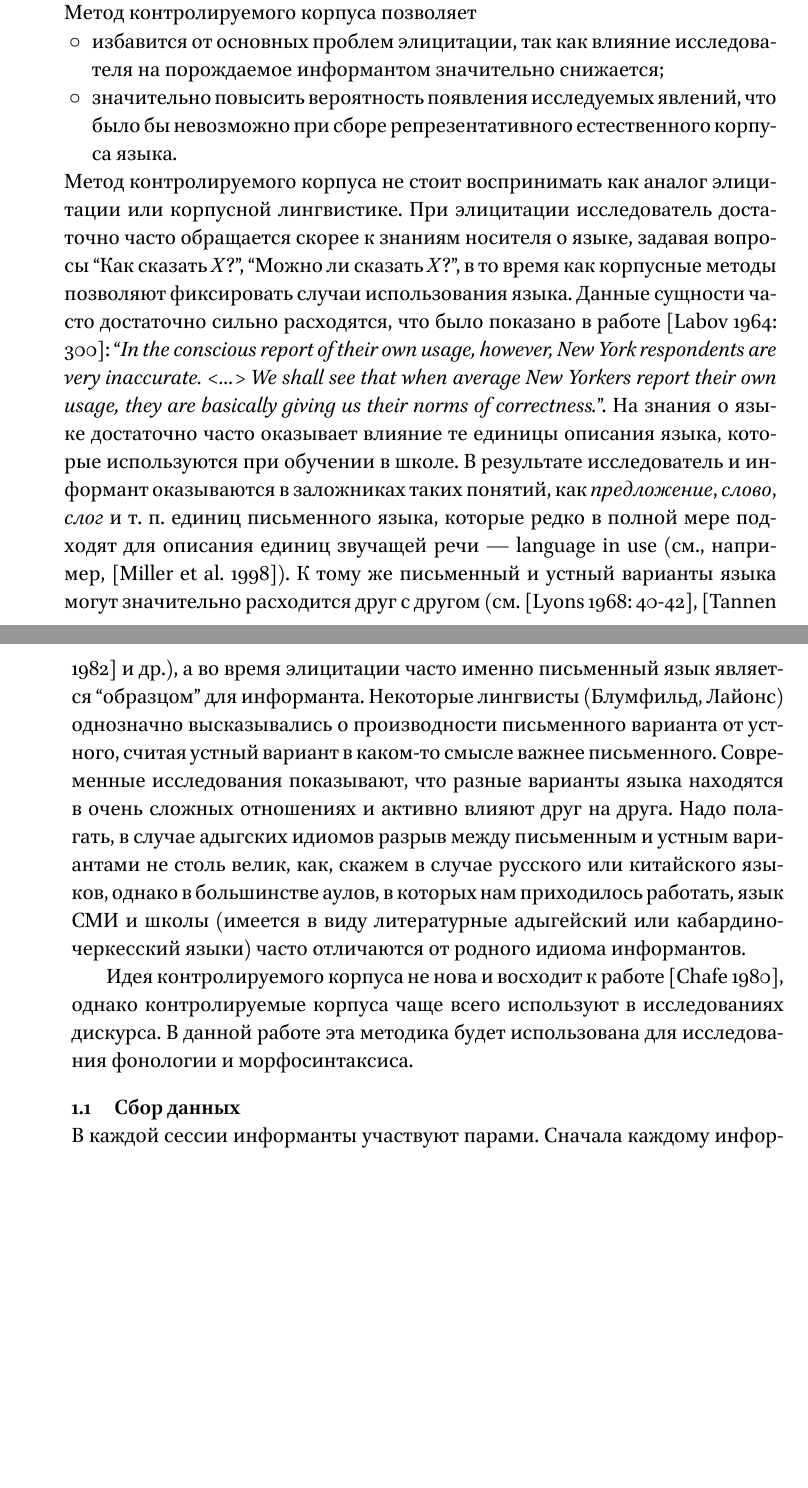
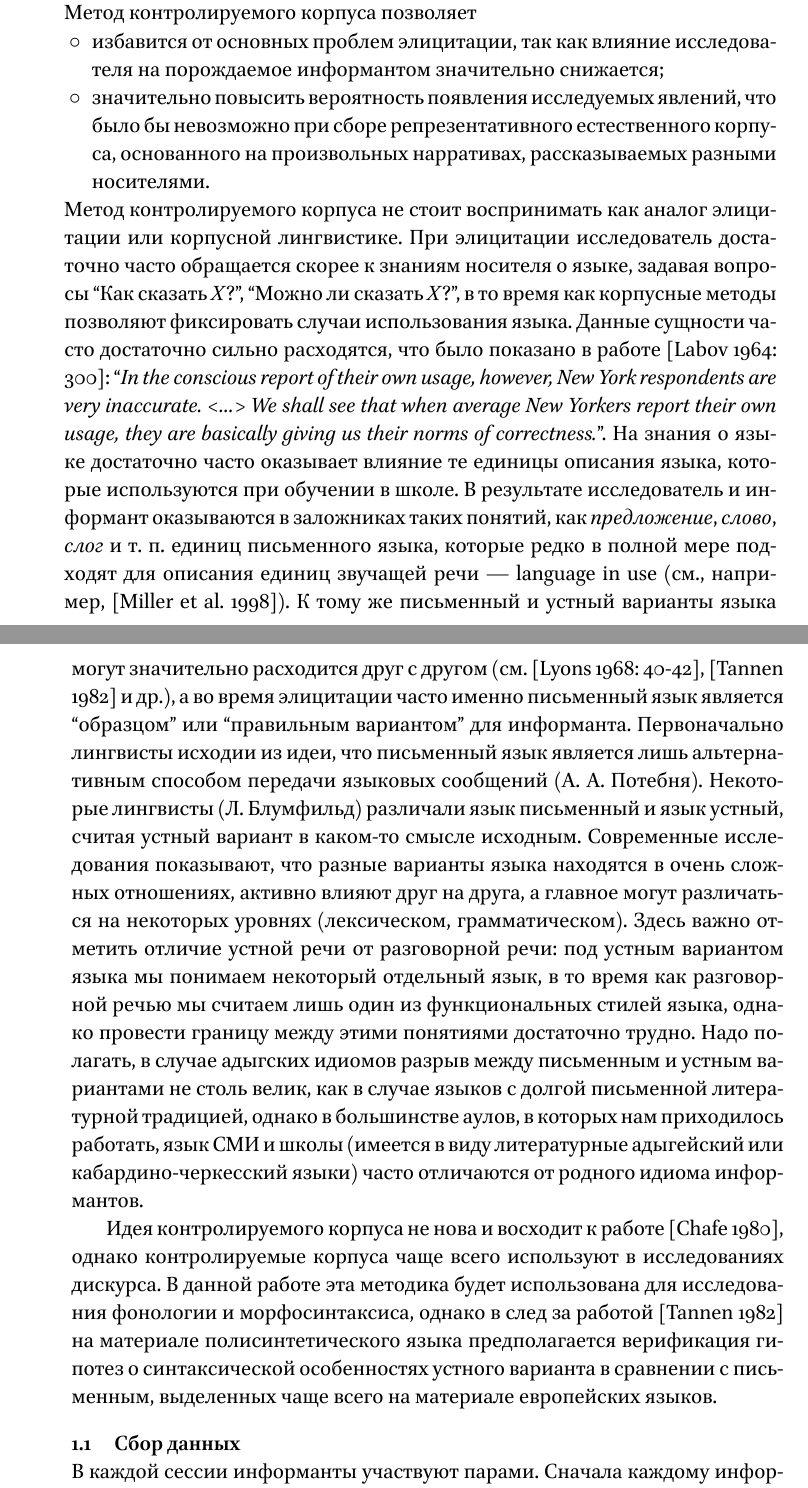
Before and after one commit to agricolamz/adyghe_story_corpus, a LaTeX document (2016_adyghe_expedition_project.tex): two parts of the columns of page 1 of 3, joined at a grey line, cut so that both start at the same text, the shorter picture padded with empty space. The pictures show the PDF file 2016_adyghe_expedition_project.pdf that the author committed with the source.

Commit message:
some more info

```diff
--- a/2016_adyghe_expedition_project.tex
+++ b/2016_adyghe_expedition_project.tex
@@ -11,14 +11,13 @@
 \noindent Контролируемый корпус --- это корпус, собранный в результате обработки диалогов двух информантов, в ходе которого один информант рассказывает историю, основываясь на стимулах, предложенных исследователем. Традиционно в лингвистике используются визуальные стимулы (изображения или видео), но, естественно, аналогичным образом можно исследовать кодирование в языке вкусовых, тактильных или звуковых ощущений носителей или даже моделировать языковые поведение в тех или иных ситуациях. Метод контролируемого корпуса позволяет
 \begin{itemize}
 \mytem  избавится от основных проблем элицитации, так как влияние исследователя на порождаемое информантом значительно снижается;
-\mytem значительно повысить вероятность появления исследуемых явлений, что было бы невозможно при сборе репрезентативного естественного корпуса языка.
+\mytem значительно повысить вероятность появления исследуемых явлений, что было бы невозможно при сборе репрезентативного естественного корпуса, основанного на произвольных нарративах, рассказываемых разными носителями.
 \end{itemize}
-Метод контролируемого корпуса не стоит воспринимать как аналог элицитации или корпусной лингвистике. При элицитации исследователь достаточно часто обращается скорее к знаниям носителя о языке, задавая вопросы ``Как сказать \textit{X}?'', ``Можно ли сказать \textit{X}?'', в то время как корпусные методы позволяют фиксировать случаи использования языка. Данные сущности часто достаточно сильно расходятся, что было показано в работе \citep[300]{labov64}: ``\textit{In the conscious report of their own usage, however, New York respondents are very inaccurate. <\dots> We shall see that when average New Yorkers report their own usage, they are basically giving us their norms of correctness.}''. На знания о языке достаточно часто оказывает влияние те единицы описания языка, которые используются при обучении в школе. В результате исследователь и информант оказываются в заложниках таких понятий, как \textit{предложение}, \textit{слово}, \textit{слог} и т. п. единиц письменного языка, которые редко в полной мере подходят для описания единиц звучащей речи --- language in use (см., например, \citep{miller98}). К тому же письменный и устный варианты языка могут значительно расходится друг с другом (см. \cite[40-42]{lyons68}, \citep{tannen82} и др.), а во время элицитации часто именно письменный язык является ``образцом'' для информанта. Некоторые лингвисты (Блумфильд, Лайонс) однозначно высказывались о производности письменного варианта от устного, считая устный вариант в каком-то смысле важнее письменного. Современные исследования показывают, что разные варианты языка находятся в очень сложных отношениях и активно влияют друг на друга. Надо полагать, в случае адыгских идиомов разрыв между письменным и устным вариантами не столь велик, как, скажем в случае русского или китайского языков, однако в большинстве аулов, в которых нам приходилось работать, язык СМИ и школы (имеется в виду литературные адыгейский или кабардино-черкесский языки) часто отличаются от родного идиома информантов.
-\par Идея контролируемого корпуса не нова и восходит к работе \citep{chafe80}, однако контролируемые корпуса чаще всего используют в исследованиях дискурса. В данной работе эта методика будет использована для исследования фонологии и морфосинтаксиса.
+Метод контролируемого корпуса не стоит воспринимать как аналог элицитации или корпусной лингвистике. При элицитации исследователь достаточно часто обращается скорее к знаниям носителя о языке, задавая вопросы ``Как сказать \textit{X}?'', ``Можно ли сказать \textit{X}?'', в то время как корпусные методы позволяют фиксировать случаи использования языка. Данные сущности часто достаточно сильно расходятся, что было показано в работе \citep[300]{labov64}: ``\textit{In the conscious report of their own usage, however, New York respondents are very inaccurate. <\dots> We shall see that when average New Yorkers report their own usage, they are basically giving us their norms of correctness.}''. На знания о языке достаточно часто оказывает влияние те единицы описания языка, которые используются при обучении в школе. В результате исследователь и информант оказываются в заложниках таких понятий, как \textit{предложение}, \textit{слово}, \textit{слог} и т. п. единиц письменного языка, которые редко в полной мере подходят для описания единиц звучащей речи --- language in use (см., например, \citep{miller98}). К тому же письменный и устный варианты языка могут значительно расходится друг с другом (см. \cite[40-42]{lyons68}, \citep{tannen82} и др.), а во время элицитации часто именно письменный язык является ``образцом'' или ``правильным вариантом'' для информанта. Первоначально лингвисты исходии из идеи, что письменный язык является лишь альтернативным способом передачи языковых сообщений (А.~А.~Потебня). Некоторые лингвисты (Л.~Блумфильд) различали язык письменный и язык устный, считая устный вариант в каком-то смысле исходным. Современные исследования показывают, что разные варианты языка находятся в очень сложных отношениях, активно влияют друг на друга, а главное могут различаться на некоторых уровнях (лексическом, грамматическом). Здесь важно отметить отличие устной речи от разговорной речи: под устным вариантом языка  мы понимаем некоторый отдельный язык, в то время как разговорной речью мы считаем лишь один из функциональных стилей языка, однако провести границу между этими понятиями достаточно трудно. Надо полагать, в случае адыгских идиомов разрыв между письменным и устным вариантами не столь велик, как в случае языков с долгой письменной  литературной традицией, однако в большинстве аулов, в которых нам приходилось работать, язык СМИ и школы (имеется в виду литературные адыгейский или кабардино-черкесский языки) часто отличаются от родного идиома информантов.
+\par Идея контролируемого корпуса не нова и восходит к работе \citep{chafe80}, однако контролируемые корпуса чаще всего используют в исследованиях дискурса. В данной работе эта методика будет использована для исследования фонологии и морфосинтаксиса, однако в след за работой \citep{tannen82} на материале полисинтетического языка предполагается верификация гипотез о синтаксической особенностях устного варианта в сравнении с письменным, выделенных чаще всего на материале европейских языков.
 \subsection{Сбор данных}
-\noindent В каждой сессии информанты участвуют парами. Сначала каждому информанту выдается по одному набору картинок, рассказывающие две истории. Потом через какое-то время на одного из информантов надевается микрофон и он рассказывает свою историю. Второй информант его слушает, и если что-то не ясно, то спрашивает. Потом информанты меняются ролями и все повторяется. Чтобы избежать соблазна пересматривать картинки (и тем самым шуметь на аудиозаписи), картинки у рассказывающего изымаются. Как видно из описания, для данной работы необходимо подготовить минимум две истории: одну информант будет рассказывать, другую --- слушать.
-\par После записи аудиозаписи аннотируются в программе ELAN, где сказанное разбирается вместе с носителями языка: происходит сегментация текста на дискурсивные единицы, создается пословный перевод, а также перевод на русский язык. Позже полученные тексты глоссируются, паузы размечаются в рамках системы нотации, предложенной в \citep{kibrik14}. Последним этапом работы с корпусом является создание необходимой аннотации для каждого исследуемого признака и извлечение целевой информации.
-\pagebreak
+\noindent В каждой сессии информанты участвуют парами. Сначала каждому информанту выдается по одному набору картинок, рассказывающие две истории. Потом через какое-то время на одного из информантов надевается микрофон и он рассказывает свою историю. Второй информант его слушает, и если что-то не ясно, то спрашивает. Потом информанты меняются ролями и все повторяется. Чтобы избежать соблазна пересматривать картинки (и тем самым шуметь на аудиозаписи), картинки у рассказывающего изымаются. Потом информанты записывают рассказанную им историю от руки на родном языке. Как видно из описания, для данной работы необходимо подготовить минимум две истории: одну информант будет рассказывать, другую --- слушать.
+\par После аудиозаписи аннотируются в программе ELAN, где сказанное разбирается вместе с носителями языка: происходит сегментация текста на дискурсивные единицы, создается пословный перевод, а также перевод на русский язык. Записанные от руки тексты также набираются в текстовом редакторе и обрабатываются также как и аудиозаписи. Позже полученные тексты глоссируются, паузы размечаются в рамках системы нотации, предложенной в \citep{kibrik14}. Последним этапом работы с корпусом является создание необходимой аннотации для каждого исследуемого признака и извлечение целевой информации.
 \subsection{Исследуемые явления}
 \begin{itemize}
 \mytem фонологические
```
Also changed, not shown: 2016_adyghe_expedition_project.pdf, 2016_adyghe_expedition_project.tex (9 more changed lines).
